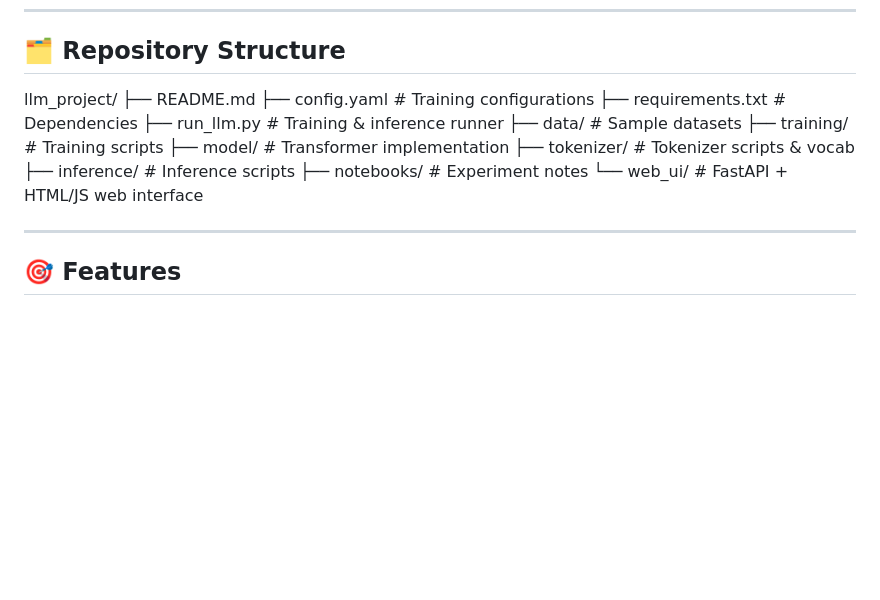
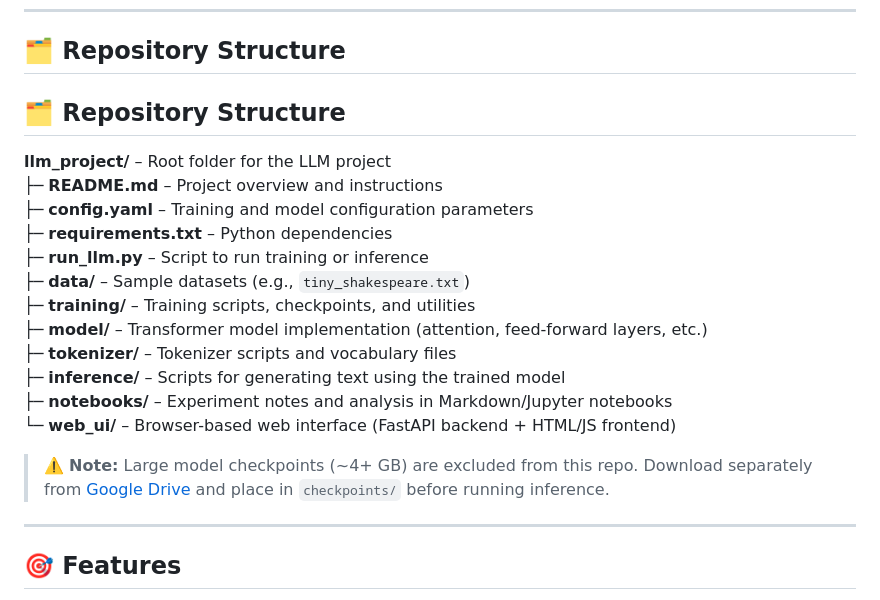
Before and after one commit to Sowmyapriya-Mahamkali/llm-from-scratch, a Markdown page: README.md, the part around the change. Drawn GitHub-style; blank space fills up the shorter version.

Commit message:
Enhance README with detailed repository structure
Updated repository structure section with detailed descriptions for each folder and file.

```diff
--- a/README.md
+++ b/README.md
@@ -43,18 +43,22 @@ This project demonstrates the capability to design **custom language models**, i
 
 ## 🗂 Repository Structure
 
-llm_project/
-├── README.md
-├── config.yaml # Training configurations
-├── requirements.txt # Dependencies
-├── run_llm.py # Training & inference runner
-├── data/ # Sample datasets
-├── training/ # Training scripts
-├── model/ # Transformer implementation
-├── tokenizer/ # Tokenizer scripts & vocab
-├── inference/ # Inference scripts
-├── notebooks/ # Experiment notes
-└── web_ui/ # FastAPI + HTML/JS web interface
+## 🗂 Repository Structure
+
+**llm_project/** – Root folder for the LLM project
+├─ **README.md** – Project overview and instructions
+├─ **config.yaml** – Training and model configuration parameters
+├─ **requirements.txt** – Python dependencies
+├─ **run_llm.py** – Script to run training or inference
+├─ **data/** – Sample datasets (e.g., `tiny_shakespeare.txt`)
+├─ **training/** – Training scripts, checkpoints, and utilities
+├─ **model/** – Transformer model implementation (attention, feed-forward layers, etc.)
+├─ **tokenizer/** – Tokenizer scripts and vocabulary files
+├─ **inference/** – Scripts for generating text using the trained model
+├─ **notebooks/** – Experiment notes and analysis in Markdown/Jupyter notebooks
+└─ **web_ui/** – Browser-based web interface (FastAPI backend + HTML/JS frontend)
+
+> ⚠️ **Note:** Large model checkpoints (~4+ GB) are excluded from this repo. Download separately from [Google Drive](#) and place in `checkpoints/` before running inference.
 
 
 ---
```
